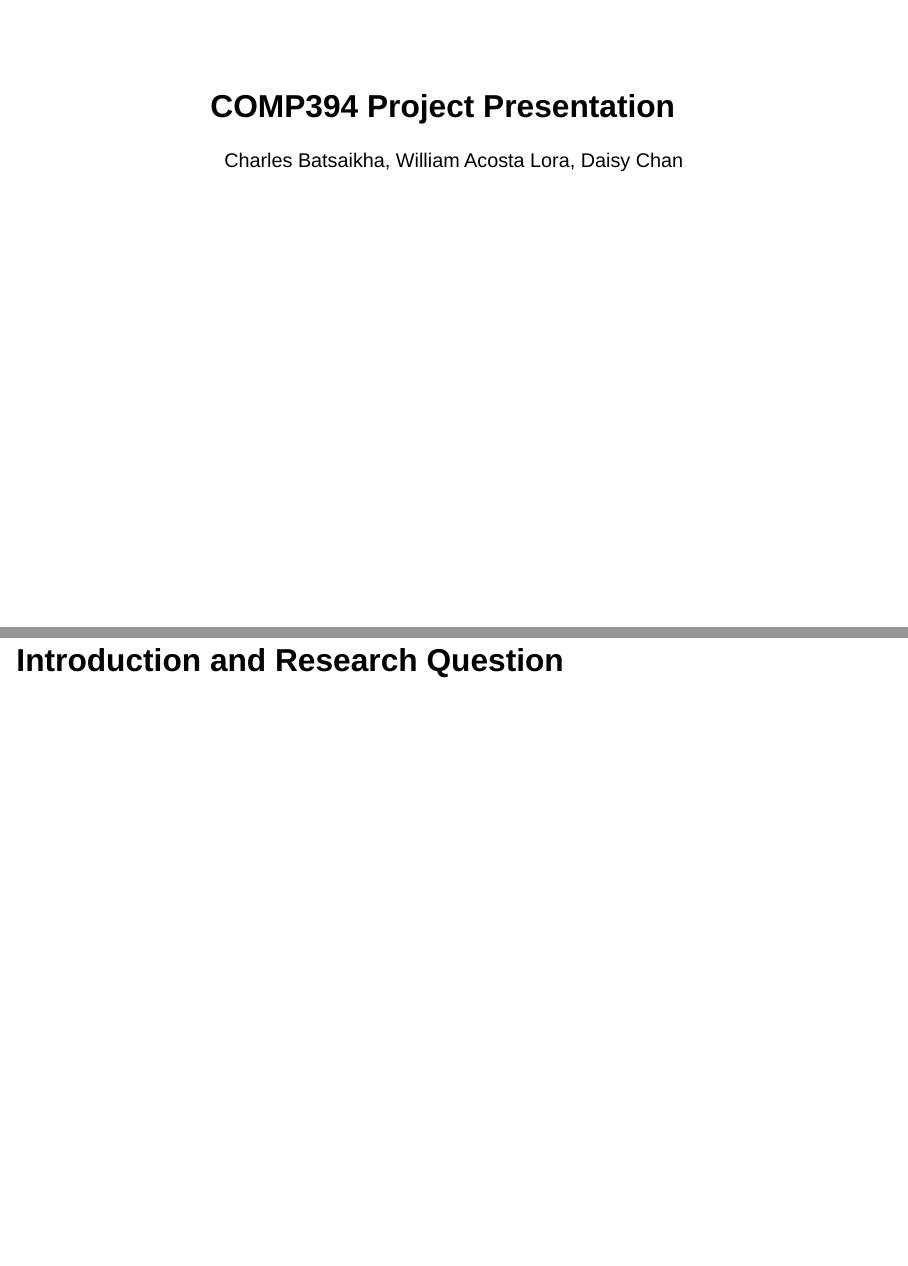
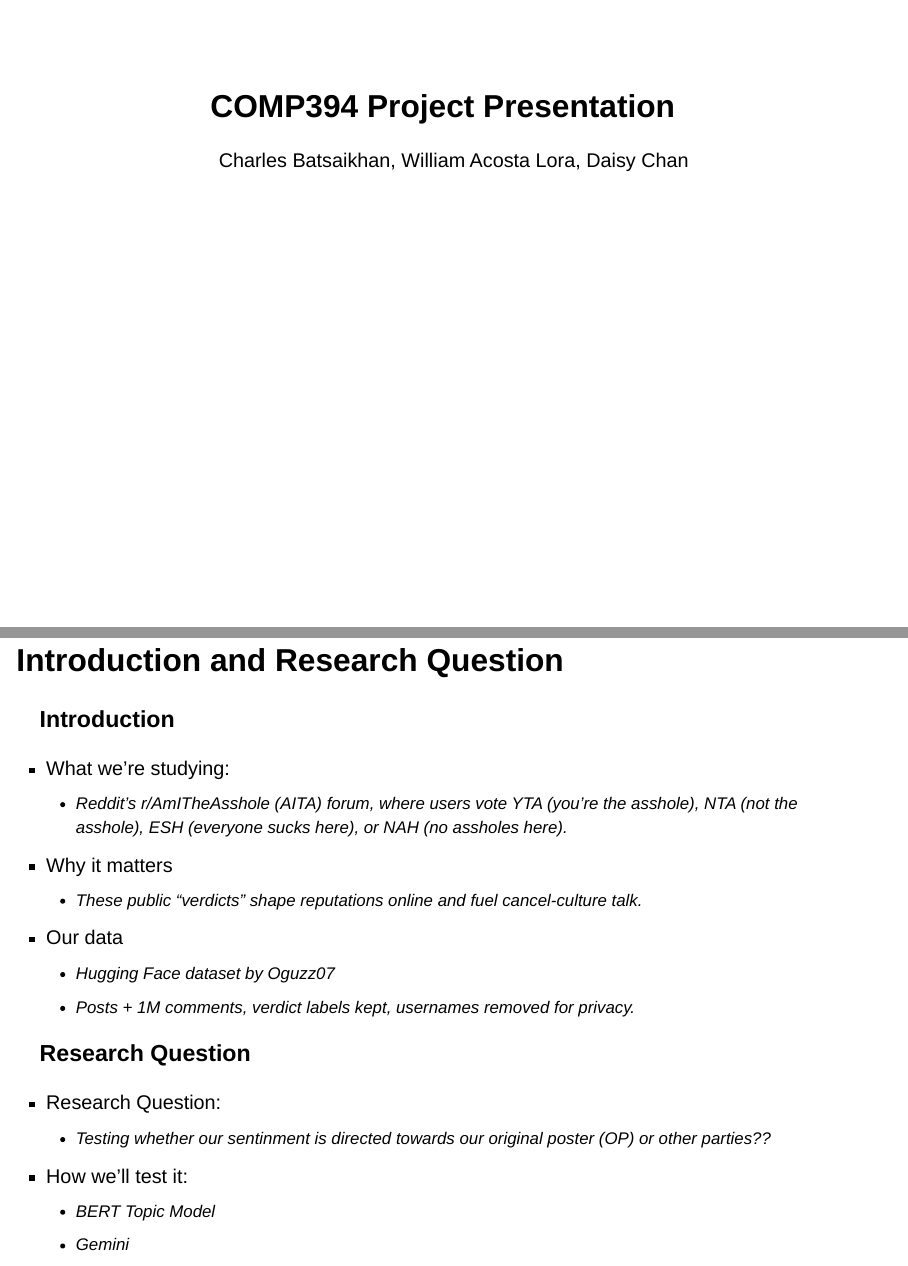
Before and after one commit to cbatsaik/COMP394_FP_Presentation, a Quarto document (COMP394_FP_presentation.qmd): pages 1 and 2 of 8 before the commit and pages 1 and 2 of 9 after it, joined at a grey line. Rendered offline with R 4.5, knitr and Pandoc in place of Quarto, with nearby package versions; drawn as Slidy slides in place of the format the file asks for.

Commit message:
Intro done

```diff
--- a/COMP394_FP_presentation.qmd
+++ b/COMP394_FP_presentation.qmd
@@ -1,6 +1,6 @@
 ---
 title: "COMP394 Project Presentation"
-author: "Charles Batsaikha, William Acosta Lora, Daisy Chan"
+author: "Charles Batsaikhan, William Acosta Lora, Daisy Chan"
 format:
   revealjs:
     theme: moon
@@ -8,7 +8,37 @@
 editor: visual
 ---
 
-## Introduction and Research Question
+## Introduction and Research Question {.scrollable .smaller}
+
+::: {.panel-tabset}
+
+### Introduction
+
+- What we’re studying:
+  - Reddit’s r/AmITheAsshole (AITA) forum, where users vote YTA (you’re the asshole), NTA (not the asshole), ESH (everyone sucks here), or NAH (no assholes here).
+
+- Why it matters
+  - These public “verdicts” shape reputations online and fuel cancel‑culture talk.
+
+- Our data
+  - Hugging Face dataset by Oguzz07
+  - Posts + 1M comments, verdict labels kept, usernames removed for privacy.
 
 
 
+
+
+### Research Question
+
+- Research Question:
+  - Testing whether our sentinment is directed towards our original poster (OP) or other parties??
+
+- How we’ll test it:
+  - BERT Topic Model
+  - Gemini
+
+:::
+
+
+
+::: notes
```
Also changed, not shown: COMP394_FP_presentation.html, COMP394_FP_presentation.qmd (12 more changed lines).
